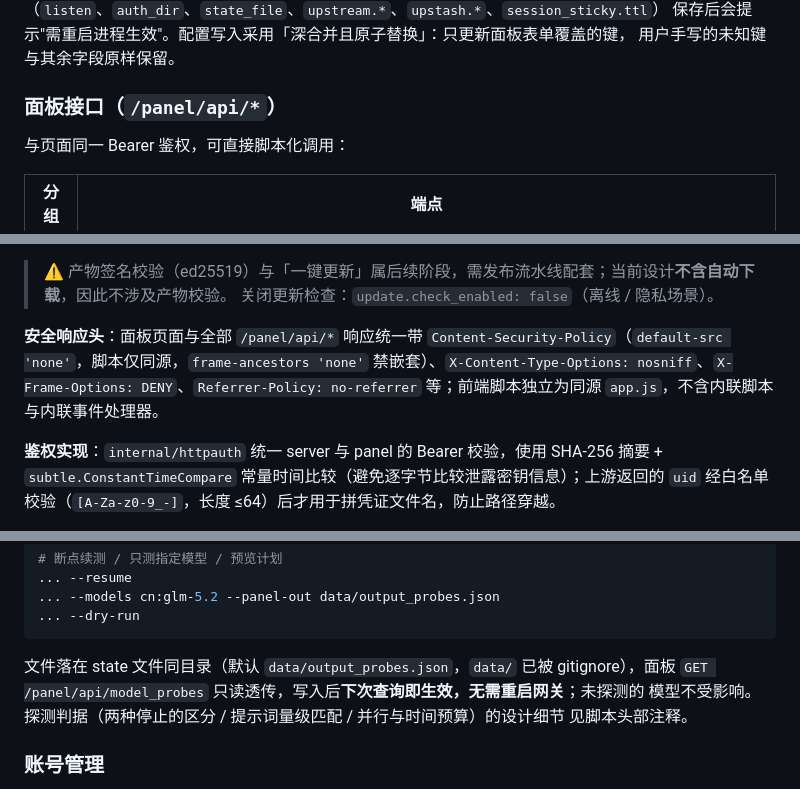
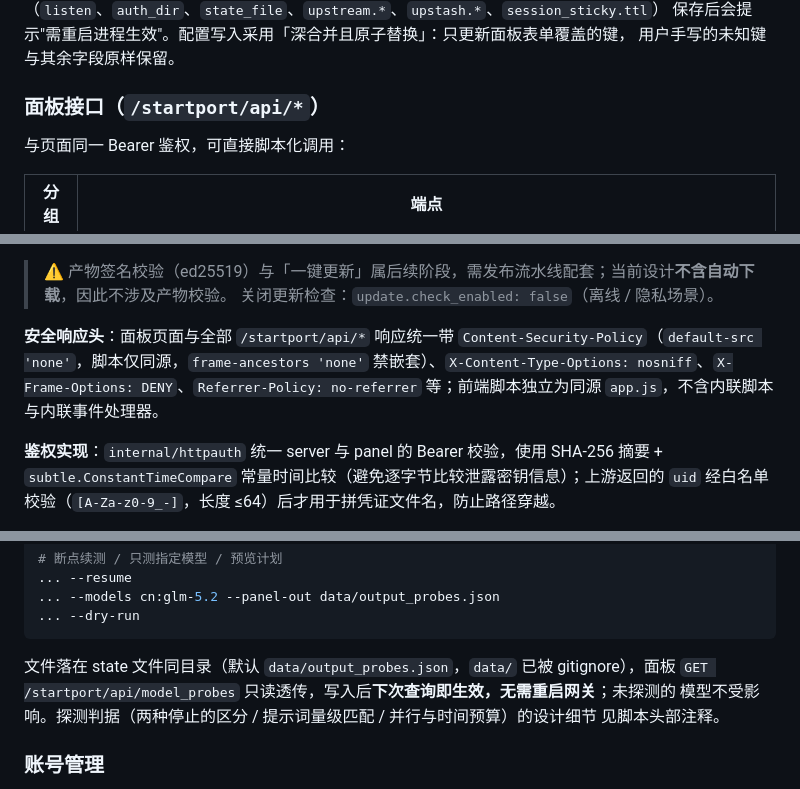
Before and after one commit to RisingInsight/startport, a Markdown page: README.md, 3 parts joined by grey strips. Rendered like a GitHub page.

````diff
--- a/README.md
+++ b/README.md
@@ -685,7 +685,7 @@ http://127.0.0.1:7863/panel/
 保存后会提示"需重启进程生效"。配置写入采用「深合并且原子替换」：只更新面板表单覆盖的键，
 用户手写的未知键与其余字段原样保留。
 
-### 面板接口（`/panel/api/*`）
+### 面板接口（`/startport/api/*`）
 
 与页面同一 Bearer 鉴权，可直接脚本化调用：
 
@@ -716,7 +716,7 @@ http://127.0.0.1:7863/panel/
 > ⚠️ 产物签名校验（ed25519）与「一键更新」属后续阶段，需发布流水线配套；当前设计**不含自动下载**，因此不涉及产物校验。
 > 关闭更新检查：`update.check_enabled: false`（离线 / 隐私场景）。
 
-**安全响应头**：面板页面与全部 `/panel/api/*` 响应统一带 `Content-Security-Policy`（`default-src 'none'`，脚本仅同源，`frame-ancestors 'none'` 禁嵌套）、`X-Content-Type-Options: nosniff`、`X-Frame-Options: DENY`、`Referrer-Policy: no-referrer` 等；前端脚本独立为同源 `app.js`，不含内联脚本与内联事件处理器。
+**安全响应头**：面板页面与全部 `/startport/api/*` 响应统一带 `Content-Security-Policy`（`default-src 'none'`，脚本仅同源，`frame-ancestors 'none'` 禁嵌套）、`X-Content-Type-Options: nosniff`、`X-Frame-Options: DENY`、`Referrer-Policy: no-referrer` 等；前端脚本独立为同源 `app.js`，不含内联脚本与内联事件处理器。
 
 **鉴权实现**：`internal/httpauth` 统一 server 与 panel 的 Bearer 校验，使用 SHA-256 摘要 + `subtle.ConstantTimeCompare` 常量时间比较（避免逐字节比较泄露密钥信息）；上游返回的 `uid` 经白名单校验（`[A-Za-z0-9_-]`，长度 ≤64）后才用于拼凭证文件名，防止路径穿越。
 
@@ -853,7 +853,7 @@ python3 scripts/probe_max_tokens.py   --base http://127.0.0.1:7863/v1 --key sk-x
 ```
 
 文件落在 state 文件同目录（默认 `data/output_probes.json`，`data/` 已被 gitignore），面板
-`GET /panel/api/model_probes` 只读透传，写入后**下次查询即生效，无需重启网关**；未探测的
+`GET /startport/api/model_probes` 只读透传，写入后**下次查询即生效，无需重启网关**；未探测的
 模型不受影响。探测判据（两种停止的区分 / 提示词量级匹配 / 并行与时间预算）的设计细节
 见脚本头部注释。
 
````
Also changed, not shown: other parts of README.md (+3 -3 lines).
